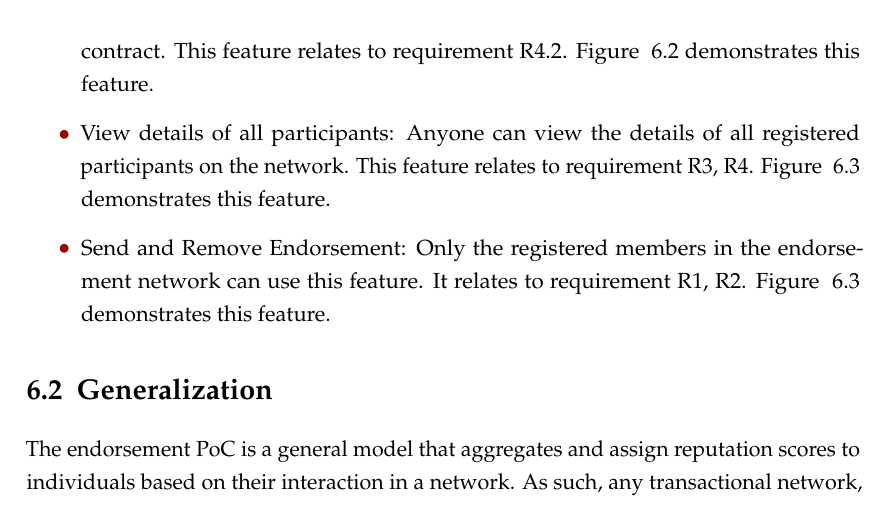
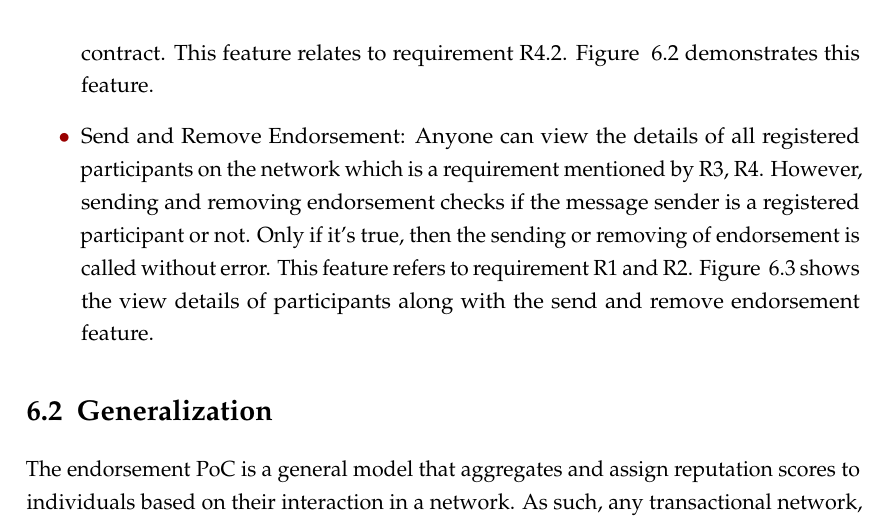
Before and after one commit to s2-t2/blockchain_reputation_system, a LaTeX thesis (documents/ThesisReport/13841053nxjsbdybhpkh/main.tex, which reads documents/ThesisReport/13841053nxjsbdybhpkh/Discussion.tex): part of page 50 of 58, cut so that both start at the same text. Compiled offline with pdfLaTeX.

Commit message:
minor change

```diff
--- a/documents/ThesisReport/13841053nxjsbdybhpkh/Discussion.tex
+++ b/documents/ThesisReport/13841053nxjsbdybhpkh/Discussion.tex
@@ -50,16 +50,19 @@ The features implemented were: \\
 		\caption{Join Network using Pseudonym}
 		\label{joinNetwork}
 	\end{figure}
-	\item View details of all participants: Anyone can view the details of all
-	registered participants on the network. This feature relates to requirement
-	R3, R4. Figure ~\ref{viewDetails} demonstrates this feature.
+	\item Send and Remove Endorsement: Anyone can view the details of all
+		registered participants on the network which is a requirement mentioned
+		by R3, R4. However, sending and removing endorsement checks if the
+		message sender is a registered participant or not. Only if it's true,
+		then the sending or removing of endorsement is called without error.
+		This feature refers to requirement R1 and R2. Figure ~\ref{viewDetails}
+		shows the view details of participants along with the send and remove
+		endorsement feature.
 		\begin{figure}[h]
-		\includegraphics[width=0.95\textwidth]{Images/3_Frontend_ViewDetails.eps}
-		\caption{View Details of participants and endorse them}
-		\label{viewDetails}
+			\includegraphics[width=0.95\textwidth]{Images/3_Frontend_ViewDetails.eps}
+			\caption{View Details of participants and endorse them}
+			\label{viewDetails}
 	\end{figure}
-	\item Send and Remove Endorsement: Only the registered members in the
-	endorsement network can use this feature. It relates to requirement R1, R2. Figure ~\ref{viewDetails} demonstrates this feature.
 \end{itemize}
 
 \section{Generalization} \label{sec:generalization}
```
Also changed, not shown: documents/ThesisReport/13841053nxjsbdybhpkh/main.pdf.
